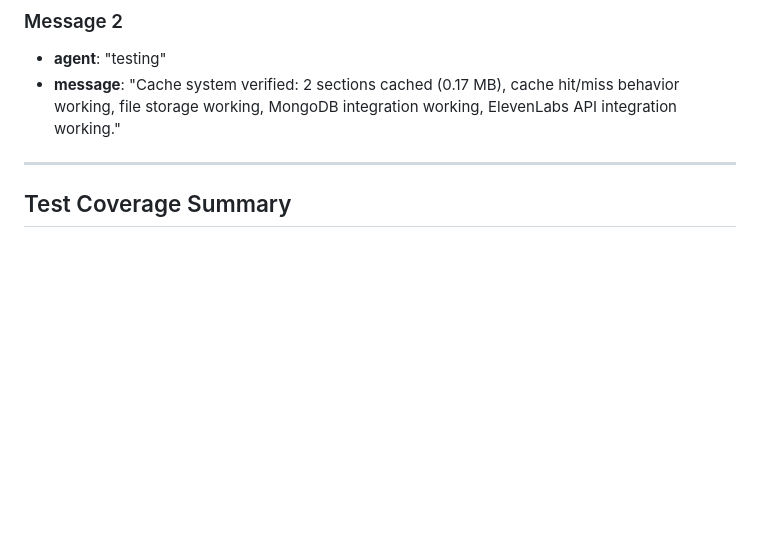
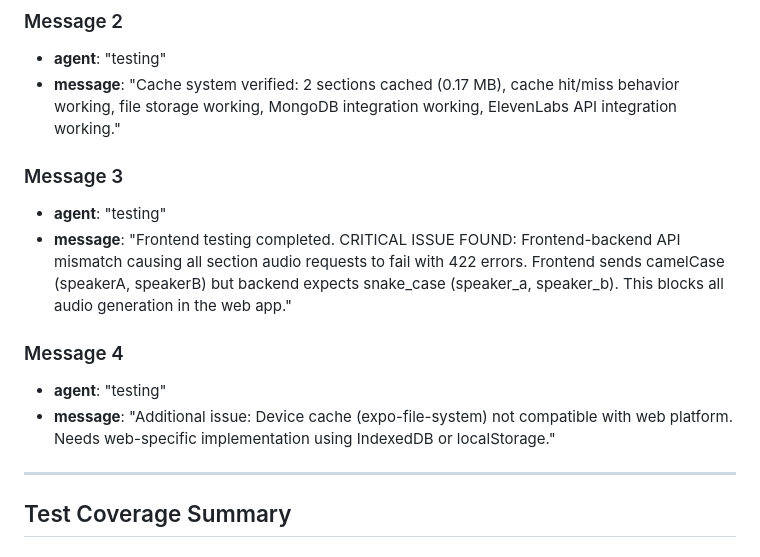
Before and after one commit to wmain/aygul, a Markdown page: test_result.md, the part around the change. GitHub-like rendering; blank space fills up the shorter version.

Commit message:
auto-commit for 6f4a3c73-8941-400d-9e03-6971b5df62ec

```diff
--- a/test_result.md
+++ b/test_result.md
@@ -250,6 +250,14 @@ January 6, 2025
 - **agent**: "testing"
 - **message**: "Cache system verified: 2 sections cached (0.17 MB), cache hit/miss behavior working, file storage working, MongoDB integration working, ElevenLabs API integration working."
 
+### Message 3
+- **agent**: "testing"
+- **message**: "Frontend testing completed. CRITICAL ISSUE FOUND: Frontend-backend API mismatch causing all section audio requests to fail with 422 errors. Frontend sends camelCase (speakerA, speakerB) but backend expects snake_case (speaker_a, speaker_b). This blocks all audio generation in the web app."
+
+### Message 4
+- **agent**: "testing"
+- **message**: "Additional issue: Device cache (expo-file-system) not compatible with web platform. Needs web-specific implementation using IndexedDB or localStorage."
+
 ---
 
 ## Test Coverage Summary
```
